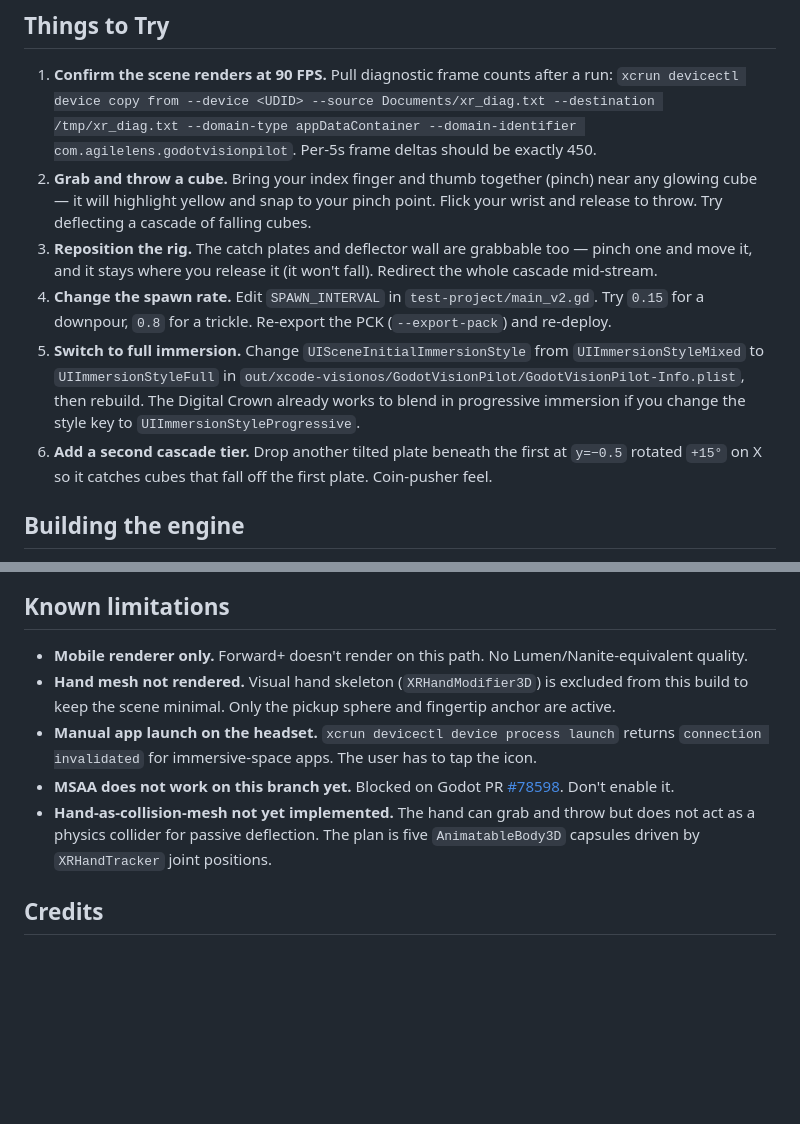
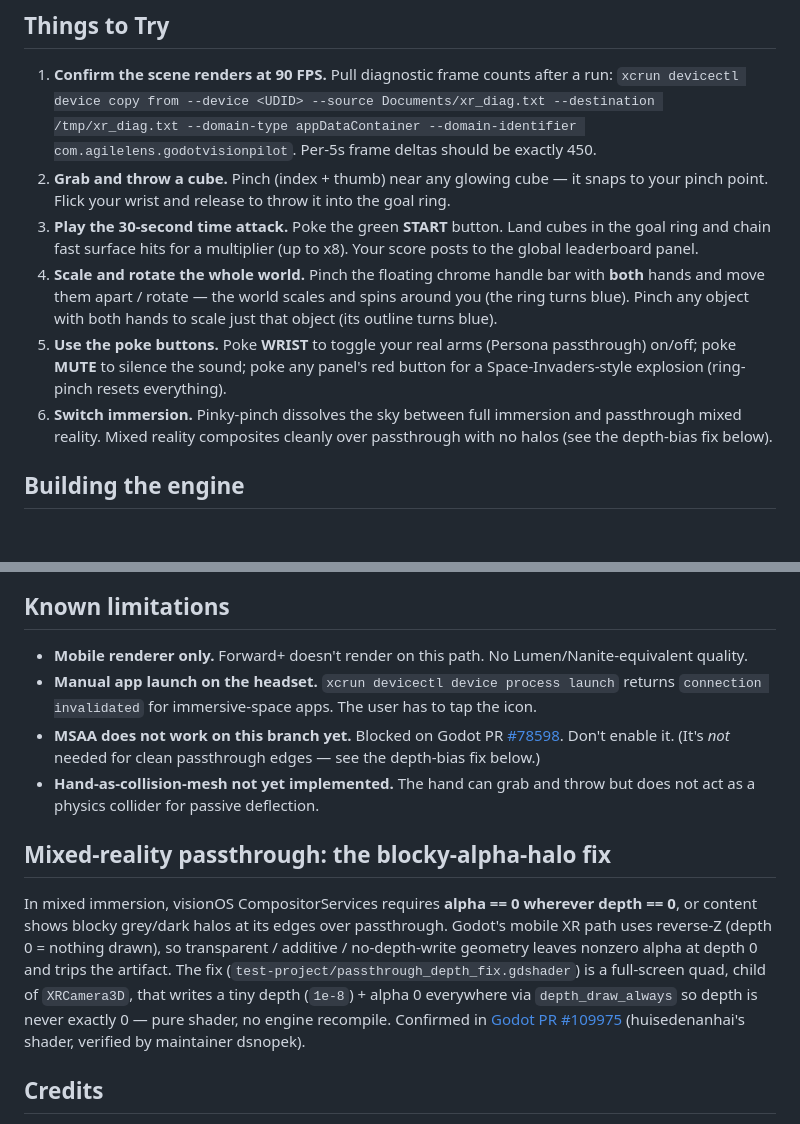
Before and after one commit to ibrews/godot-avp-cascade, a Markdown page: README.md, 2 parts joined by grey strips. Rendered like a GitHub page; blank space fills up the shorter version.

Commit message:
docs(readme): refresh Things to Try for interactive features + document passthrough depth-bias halo fix
README was stale (described the old plain cascade, claimed halo unfixed). Updated
Things to Try to cover grab/throw, 30s time-attack + leaderboard, two-hand
world/object scale, WRIST/MUTE/destruct poke buttons, sky dissolve. Added a
'Mixed-reality passthrough' section documenting the depth-bias fix; corrected the
MSAA limitation note (MSAA isn't needed for clean passthrough edges).

Co-Authored-By: Claude Opus 4.8 (1M context) <noreply@anthropic.com>

```diff
--- a/README.md
+++ b/README.md
@@ -101,11 +101,11 @@ xcrun devicectl device install app \
 ## Things to Try
 
 1. **Confirm the scene renders at 90 FPS.** Pull diagnostic frame counts after a run: `xcrun devicectl device copy from --device <UDID> --source Documents/xr_diag.txt --destination /tmp/xr_diag.txt --domain-type appDataContainer --domain-identifier com.agilelens.godotvisionpilot`. Per-5s frame deltas should be exactly 450.
-2. **Grab and throw a cube.** Bring your index finger and thumb together (pinch) near any glowing cube — it will highlight yellow and snap to your pinch point. Flick your wrist and release to throw. Try deflecting a cascade of falling cubes.
-3. **Reposition the rig.** The catch plates and deflector wall are grabbable too — pinch one and move it, and it stays where you release it (it won't fall). Redirect the whole cascade mid-stream.
-4. **Change the spawn rate.** Edit `SPAWN_INTERVAL` in `test-project/main_v2.gd`. Try `0.15` for a downpour, `0.8` for a trickle. Re-export the PCK (`--export-pack`) and re-deploy.
-5. **Switch to full immersion.** Change `UISceneInitialImmersionStyle` from `UIImmersionStyleMixed` to `UIImmersionStyleFull` in `out/xcode-visionos/GodotVisionPilot/GodotVisionPilot-Info.plist`, then rebuild. The Digital Crown already works to blend in progressive immersion if you change the style key to `UIImmersionStyleProgressive`.
-6. **Add a second cascade tier.** Drop another tilted plate beneath the first at `y=−0.5` rotated `+15°` on X so it catches cubes that fall off the first plate. Coin-pusher feel.
+2. **Grab and throw a cube.** Pinch (index + thumb) near any glowing cube — it snaps to your pinch point. Flick your wrist and release to throw it into the goal ring.
+3. **Play the 30-second time attack.** Poke the green **START** button. Land cubes in the goal ring and chain fast surface hits for a multiplier (up to x8). Your score posts to the global leaderboard panel.
+4. **Scale and rotate the whole world.** Pinch the floating chrome handle bar with **both** hands and move them apart / rotate — the world scales and spins around you (the ring turns blue). Pinch any object with both hands to scale just that object (its outline turns blue).
+5. **Use the poke buttons.** Poke **WRIST** to toggle your real arms (Persona passthrough) on/off; poke **MUTE** to silence the sound; poke any panel's red button for a Space-Invaders-style explosion (ring-pinch resets everything).
+6. **Switch immersion.** Pinky-pinch dissolves the sky between full immersion and passthrough mixed reality. Mixed reality composites cleanly over passthrough with no halos (see the depth-bias fix below).
 
 ## Building the engine
 
@@ -137,10 +137,13 @@ The engine source tree is `.gitignore`'d here (regenerable from the fork above).
 ## Known limitations
 
 - **Mobile renderer only.** Forward+ doesn't render on this path. No Lumen/Nanite-equivalent quality.
-- **Hand mesh not rendered.** Visual hand skeleton (`XRHandModifier3D`) is excluded from this build to keep the scene minimal. Only the pickup sphere and fingertip anchor are active.
 - **Manual app launch on the headset.** `xcrun devicectl device process launch` returns `connection invalidated` for immersive-space apps. The user has to tap the icon.
-- **MSAA does not work on this branch yet.** Blocked on Godot PR [#78598](https://github.com/godotengine/godot/pull/78598). Don't enable it.
-- **Hand-as-collision-mesh not yet implemented.** The hand can grab and throw but does not act as a physics collider for passive deflection. The plan is five `AnimatableBody3D` capsules driven by `XRHandTracker` joint positions.
+- **MSAA does not work on this branch yet.** Blocked on Godot PR [#78598](https://github.com/godotengine/godot/pull/78598). Don't enable it. (It's *not* needed for clean passthrough edges — see the depth-bias fix below.)
+- **Hand-as-collision-mesh not yet implemented.** The hand can grab and throw but does not act as a physics collider for passive deflection.
+
+## Mixed-reality passthrough: the blocky-alpha-halo fix
+
+In mixed immersion, visionOS CompositorServices requires **alpha == 0 wherever depth == 0**, or content shows blocky grey/dark halos at its edges over passthrough. Godot's mobile XR path uses reverse-Z (depth 0 = nothing drawn), so transparent / additive / no-depth-write geometry leaves nonzero alpha at depth 0 and trips the artifact. The fix (`test-project/passthrough_depth_fix.gdshader`) is a full-screen quad, child of `XRCamera3D`, that writes a tiny depth (`1e-8`) + alpha 0 everywhere via `depth_draw_always` so depth is never exactly 0 — pure shader, no engine recompile. Confirmed in [Godot PR #109975](https://github.com/godotengine/godot/pull/109975#issuecomment-3446873204) (huisedenanhai's shader, verified by maintainer dsnopek).
 
 ## Credits
 
```
